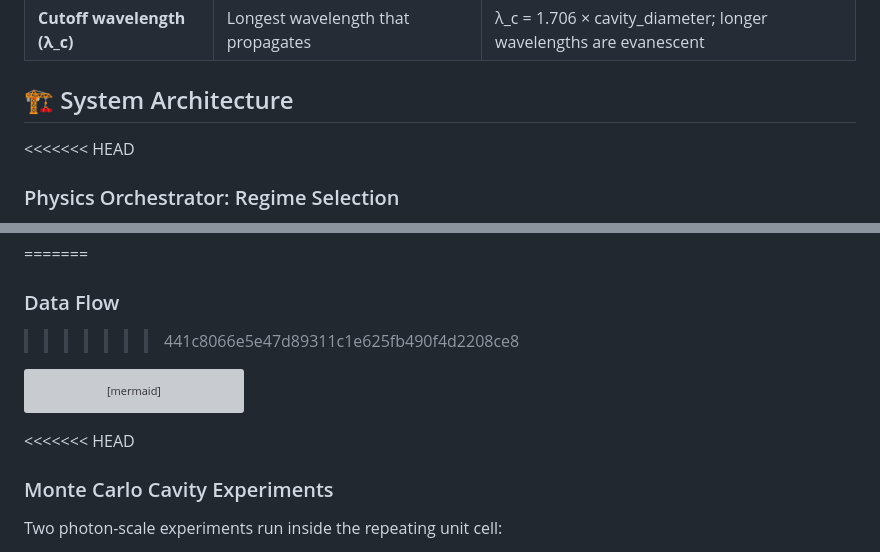
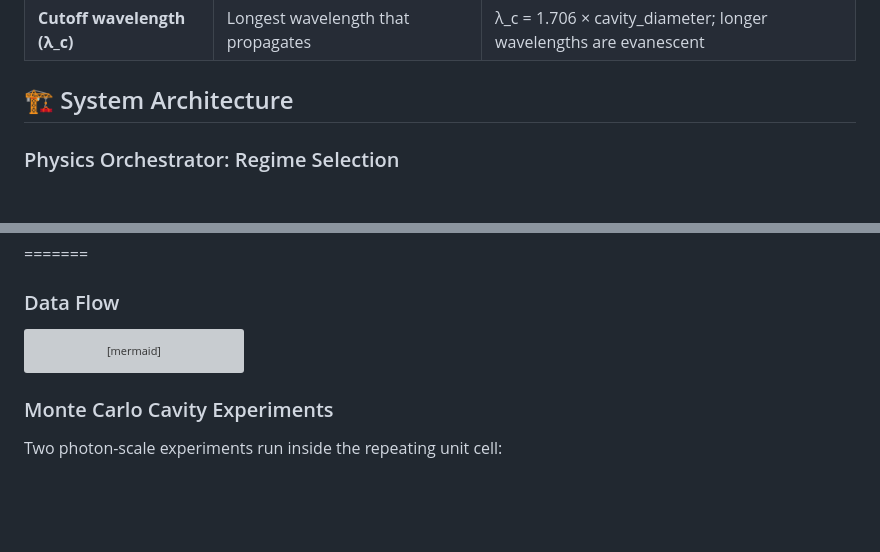
Before and after one commit to Jobeer1/LWIR-thermal-panels, a Markdown page: README.md, 2 parts joined by grey strips. Rendered like a GitHub page; blank space fills up the shorter version; grey boxes are pictures that could not be loaded.

Commit message:
Fix merge conflicts in README.md
Removed merge conflict markers and cleaned up sections.

````diff
--- a/README.md
+++ b/README.md
@@ -50,7 +50,6 @@ This simulator runs **photon-scale Monte Carlo experiments** inside repeating ca
 
 ## 🏗️ System Architecture
 
-<<<<<<< HEAD
 ### Physics Orchestrator: Regime Selection
 
 Before any solver runs, the **Physics Orchestrator** (`regime_selector.py`) detects which physics model is appropriate by computing dimensionless ratios:
@@ -67,7 +66,6 @@ The orchestrator also **computes a confidence score** (0–100%) from regime pen
 ### High-Level Data Flow
 =======
 ### Data Flow
->>>>>>> 441c8066e5e47d89311c1e625fb490f4d2208ce8
 
 ```mermaid
 flowchart TD
@@ -130,7 +128,6 @@ flowchart TD
     Output -->|JSON| Display
 ```
 
-<<<<<<< HEAD
 ### Monte Carlo Cavity Experiments
 
 Two photon-scale experiments run inside the repeating unit cell:
````
